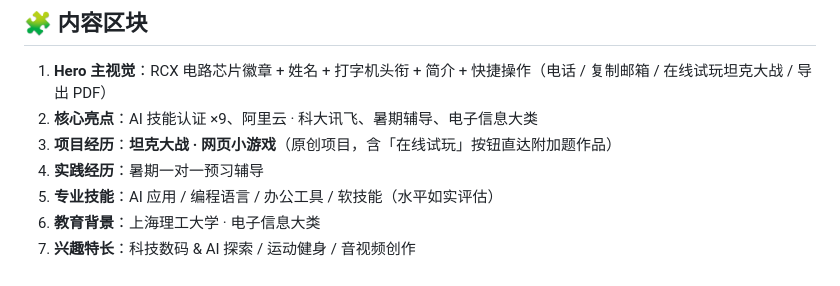
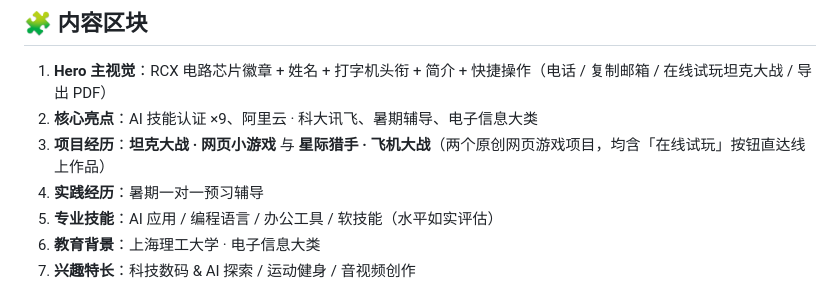
Before and after one commit to ranchunxu/rst-resume, a Markdown page: README.md, the part around the change. Rendered like a GitHub page.

```diff
--- a/README.md
+++ b/README.md
@@ -30,7 +30,7 @@
 
 1. **Hero 主视觉**：RCX 电路芯片徽章 + 姓名 + 打字机头衔 + 简介 + 快捷操作（电话 / 复制邮箱 / 在线试玩坦克大战 / 导出 PDF）
 2. **核心亮点**：AI 技能认证 ×9、阿里云 · 科大讯飞、暑期辅导、电子信息大类
-3. **项目经历**：**坦克大战 · 网页小游戏**（原创项目，含「在线试玩」按钮直达附加题作品）
+3. **项目经历**：**坦克大战 · 网页小游戏** 与 **星际猎手 · 飞机大战**（两个原创网页游戏项目，均含「在线试玩」按钮直达线上作品）
 4. **实践经历**：暑期一对一预习辅导
 5. **专业技能**：AI 应用 / 编程语言 / 办公工具 / 软技能（水平如实评估）
 6. **教育背景**：上海理工大学 · 电子信息大类
```
